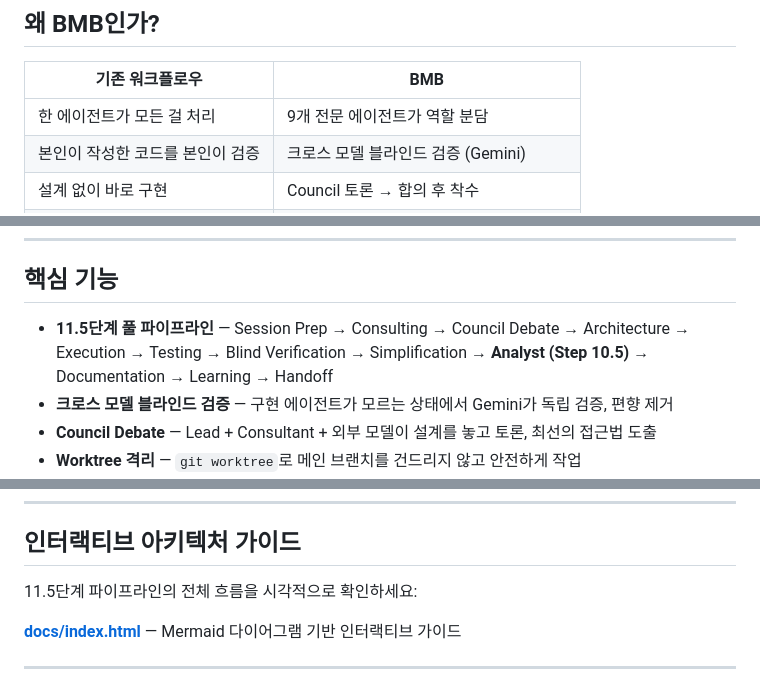
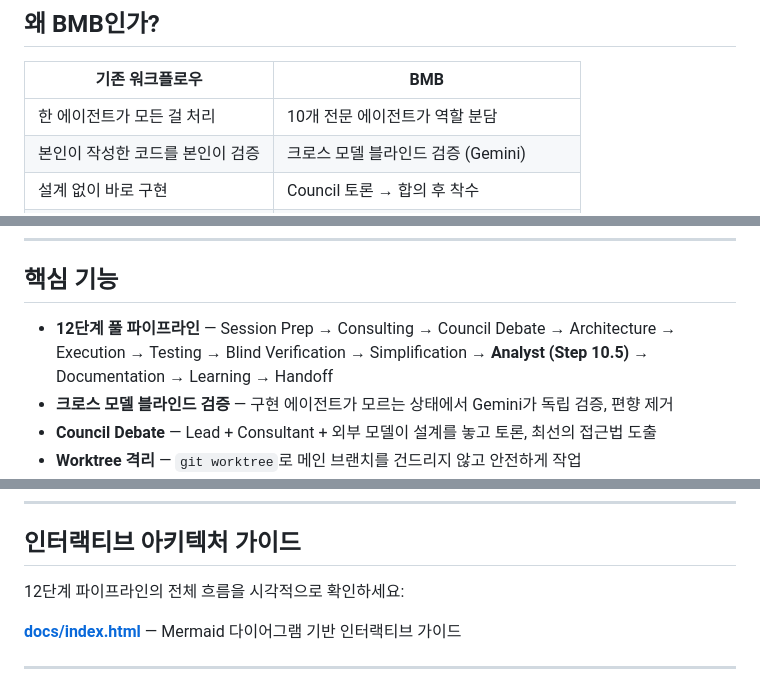
Before and after one commit to blacklettertimeoff432/be-my-butler, a Markdown page: docs/README.ko.md, 3 parts joined by grey strips. Drawn GitHub-style.

Commit message:
docs(ko): fix step count 11.5→12 and agent count 9→10

```diff
--- a/docs/README.ko.md
+++ b/docs/README.ko.md
@@ -18,7 +18,7 @@ BMB는 10개의 전문 에이전트가 설계-구현-검증-분석-간소화까
 
 | 기존 워크플로우 | BMB |
 |---|---|
-| 한 에이전트가 모든 걸 처리 | 9개 전문 에이전트가 역할 분담 |
+| 한 에이전트가 모든 걸 처리 | 10개 전문 에이전트가 역할 분담 |
 | 본인이 작성한 코드를 본인이 검증 | 크로스 모델 블라인드 검증 (Gemini) |
 | 설계 없이 바로 구현 | Council 토론 → 합의 후 착수 |
 | 메인 브랜치에서 직접 작업 | Worktree 격리로 안전한 실험 |
@@ -46,7 +46,7 @@ curl -fsSL https://raw.githubusercontent.com/project820/be-my-butler/main/instal
 
 ## 핵심 기능
 
-- **11.5단계 풀 파이프라인** — Session Prep → Consulting → Council Debate → Architecture → Execution → Testing → Blind Verification → Simplification → **Analyst (Step 10.5)** → Documentation → Learning → Handoff
+- **12단계 풀 파이프라인** — Session Prep → Consulting → Council Debate → Architecture → Execution → Testing → Blind Verification → Simplification → **Analyst (Step 10.5)** → Documentation → Learning → Handoff
 - **크로스 모델 블라인드 검증** — 구현 에이전트가 모르는 상태에서 Gemini가 독립 검증, 편향 제거
 - **Council Debate** — Lead + Consultant + 외부 모델이 설계를 놓고 토론, 최선의 접근법 도출
 - **Worktree 격리** — `git worktree`로 메인 브랜치를 건드리지 않고 안전하게 작업
@@ -74,7 +74,7 @@ BMB의 Consultant 에이전트는 한국어로 자연스럽게 소통합니다.
 
 ## 인터랙티브 아키텍처 가이드
 
-11.5단계 파이프라인의 전체 흐름을 시각적으로 확인하세요:
+12단계 파이프라인의 전체 흐름을 시각적으로 확인하세요:
 
 **[docs/index.html](index.html)** — Mermaid 다이어그램 기반 인터랙티브 가이드
 
```
Also changed, not shown: other parts of docs/README.ko.md (+1 -1 lines).
